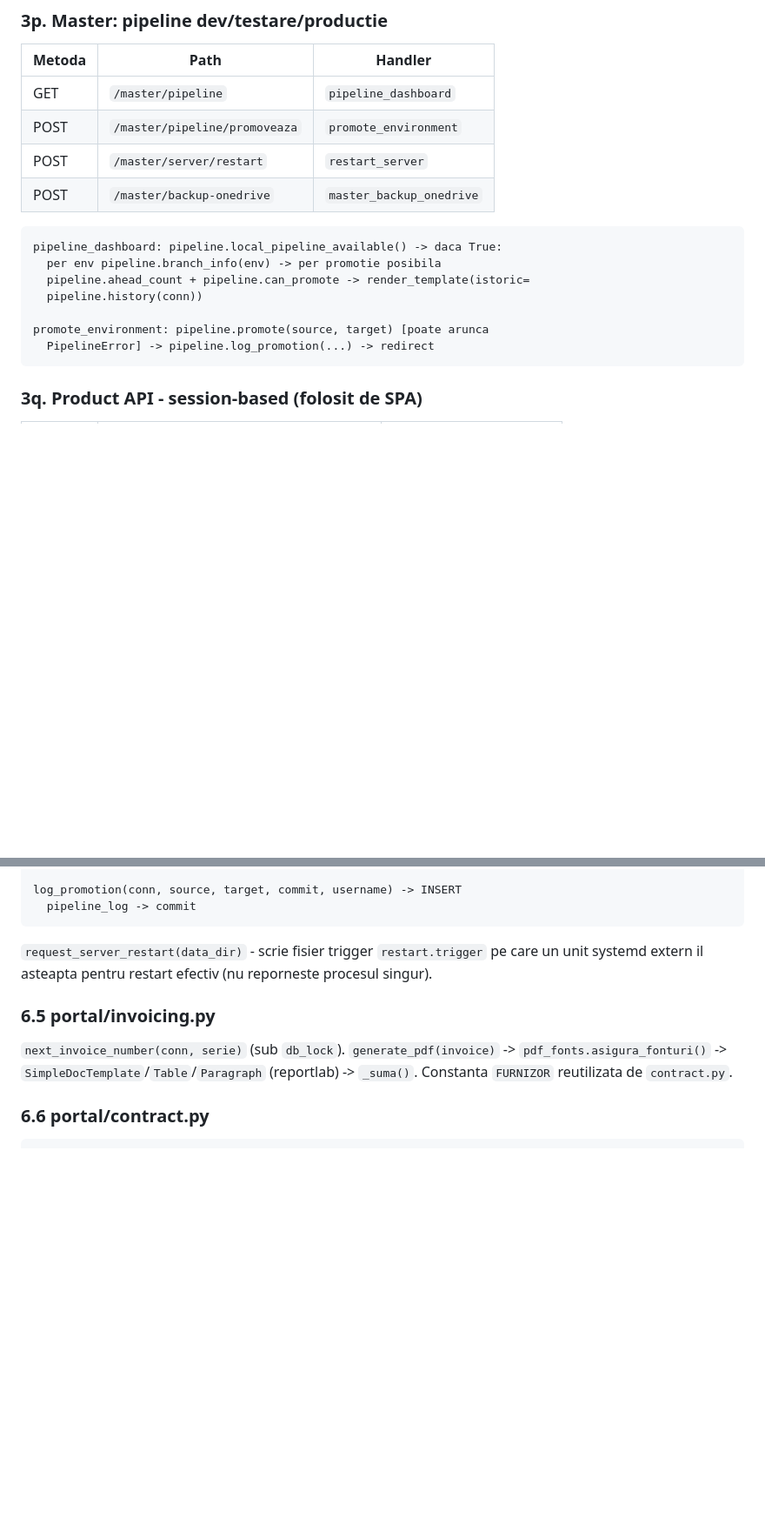
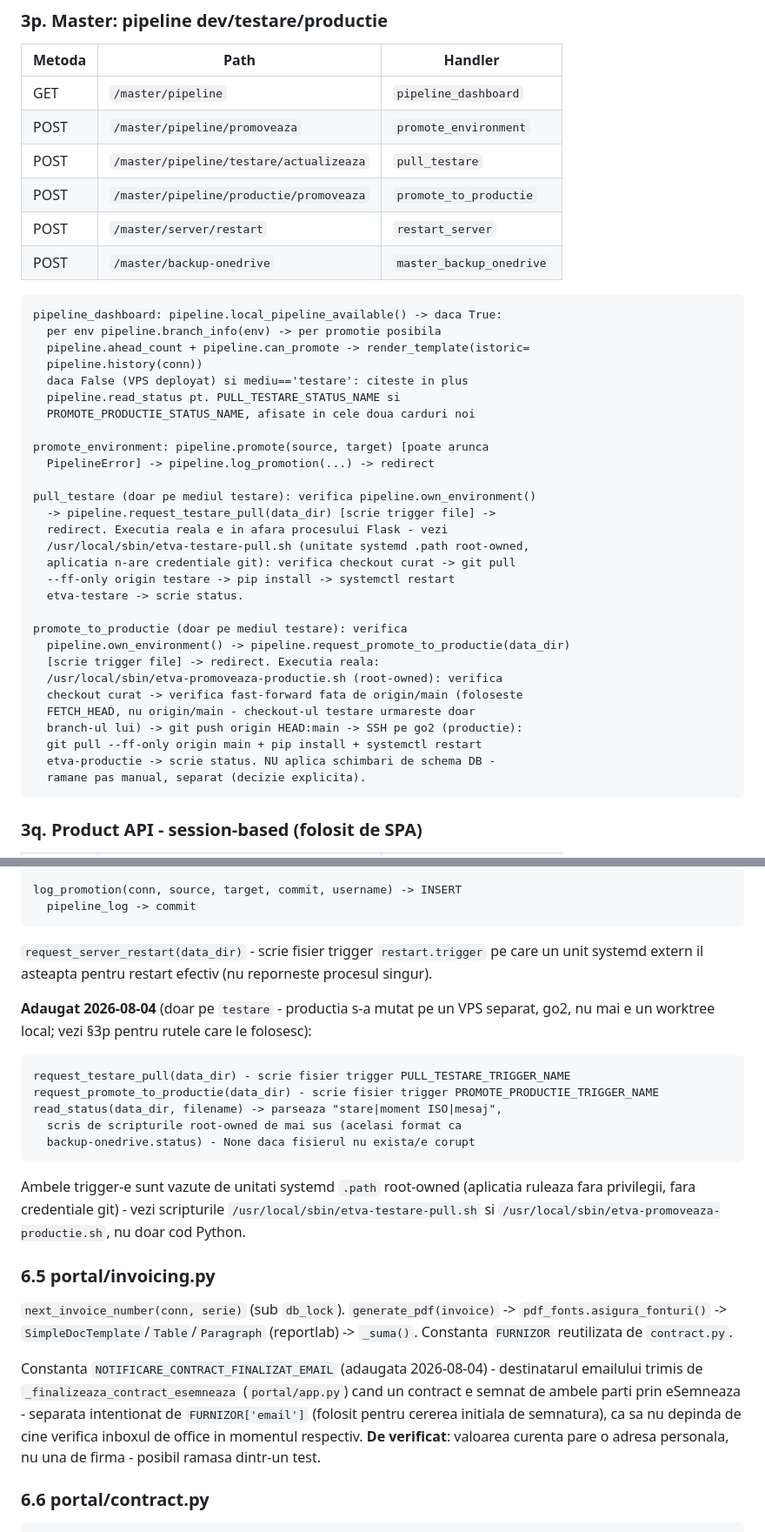
Before and after one commit to JacobFrye091/e-TVA-Reconciliere, a Markdown page: planning/harta-functii.md, 2 parts joined by grey strips. Shown at 87% size. Rendered like a GitHub page; blank space fills up the shorter version.

Commit message:
docs(harta-functii): rutele de promovare cod + notificarea finalizare contract
Copiaza actualizarea de pe main (NOTIFICARE_CONTRACT_FINALIZAT_EMAIL) si
adauga documentatia specifica testare: cele doua rute noi din
/master/pipeline (pull-testare, promovare-productie) si functiile lor din
pipeline.py, care inca nu exista pe main (branch-urile au divergat).

````diff
--- a/planning/harta-functii.md
+++ b/planning/harta-functii.md
@@ -467,6 +479,8 @@ trimite_contract_master: firms -> ultimul contract -> valideaza form ->
 |---|---|---|
 | GET | `/master/pipeline` | `pipeline_dashboard` |
 | POST | `/master/pipeline/promoveaza` | `promote_environment` |
+| POST | `/master/pipeline/testare/actualizeaza` | `pull_testare` |
+| POST | `/master/pipeline/productie/promoveaza` | `promote_to_productie` |
 | POST | `/master/server/restart` | `restart_server` |
 | POST | `/master/backup-onedrive` | `master_backup_onedrive` |
 
@@ -475,9 +489,31 @@ pipeline_dashboard: pipeline.local_pipeline_available() -> daca True:
   per env pipeline.branch_info(env) -> per promotie posibila
   pipeline.ahead_count + pipeline.can_promote -> render_template(istoric=
   pipeline.history(conn))
+  daca False (VPS deployat) si mediu=='testare': citeste in plus
+  pipeline.read_status pt. PULL_TESTARE_STATUS_NAME si
+  PROMOTE_PRODUCTIE_STATUS_NAME, afisate in cele doua carduri noi
 
 promote_environment: pipeline.promote(source, target) [poate arunca
   PipelineError] -> pipeline.log_promotion(...) -> redirect
+
+pull_testare (doar pe mediul testare): verifica pipeline.own_environment()
+  -> pipeline.request_testare_pull(data_dir) [scrie trigger file] ->
+  redirect. Executia reala e in afara procesului Flask - vezi
+  /usr/local/sbin/etva-testare-pull.sh (unitate systemd .path root-owned,
+  aplicatia n-are credentiale git): verifica checkout curat -> git pull
+  --ff-only origin testare -> pip install -> systemctl restart
+  etva-testare -> scrie status.
+
+promote_to_productie (doar pe mediul testare): verifica
+  pipeline.own_environment() -> pipeline.request_promote_to_productie(data_dir)
+  [scrie trigger file] -> redirect. Executia reala:
+  /usr/local/sbin/etva-promoveaza-productie.sh (root-owned): verifica
+  checkout curat -> verifica fast-forward fata de origin/main (foloseste
+  FETCH_HEAD, nu origin/main - checkout-ul testare urmareste doar
+  branch-ul lui) -> git push origin HEAD:main -> SSH pe go2 (productie):
+  git pull --ff-only origin main + pip install + systemctl restart
+  etva-productie -> scrie status. NU aplica schimbari de schema DB -
+  ramane pas manual, separat (decizie explicita).
 ```
 
 ### 3q. Product API - session-based (folosit de SPA)
@@ -834,11 +870,36 @@ log_promotion(conn, source, target, commit, username) -> INSERT
 pe care un unit systemd extern il asteapta pentru restart efectiv (nu
 reporneste procesul singur).
 
+**Adaugat 2026-08-04** (doar pe `testare` - productia s-a mutat pe un VPS
+separat, go2, nu mai e un worktree local; vezi §3p pentru rutele care le
+folosesc):
+
+```
+request_testare_pull(data_dir) - scrie fisier trigger PULL_TESTARE_TRIGGER_NAME
+request_promote_to_productie(data_dir) - scrie fisier trigger PROMOTE_PRODUCTIE_TRIGGER_NAME
+read_status(data_dir, filename) -> parseaza "stare|moment ISO|mesaj",
+  scris de scripturile root-owned de mai sus (acelasi format ca
+  backup-onedrive.status) - None daca fisierul nu exista/e corupt
+```
+
+Ambele trigger-e sunt vazute de unitati systemd `.path` root-owned
+(aplicatia ruleaza fara privilegii, fara credentiale git) - vezi
+scripturile `/usr/local/sbin/etva-testare-pull.sh` si
+`/usr/local/sbin/etva-promoveaza-productie.sh`, nu doar cod Python.
+
 ### 6.5 portal/invoicing.py
 
 `next_invoice_number(conn, serie)` (sub `db_lock`). `generate_pdf(invoice)`
 -> `pdf_fonts.asigura_fonturi()` -> `SimpleDocTemplate`/`Table`/`Paragraph`
 (reportlab) -> `_suma()`. Constanta `FURNIZOR` reutilizata de `contract.py`.
+
+Constanta `NOTIFICARE_CONTRACT_FINALIZAT_EMAIL` (adaugata 2026-08-04) -
+destinatarul emailului trimis de `_finalizeaza_contract_esemneaza`
+(`portal/app.py`) cand un contract e semnat de ambele parti prin
+eSemneaza - separata intentionat de `FURNIZOR['email']` (folosit pentru
+cererea initiala de semnatura), ca sa nu depinda de cine verifica inboxul
+de office in momentul respectiv. **De verificat**: valoarea curenta pare
+o adresa personala, nu una de firma - posibil ramasa dintr-un test.
 
 ### 6.6 portal/contract.py
 
````
Also changed, not shown: other parts of planning/harta-functii.md (+13 -1 lines).
